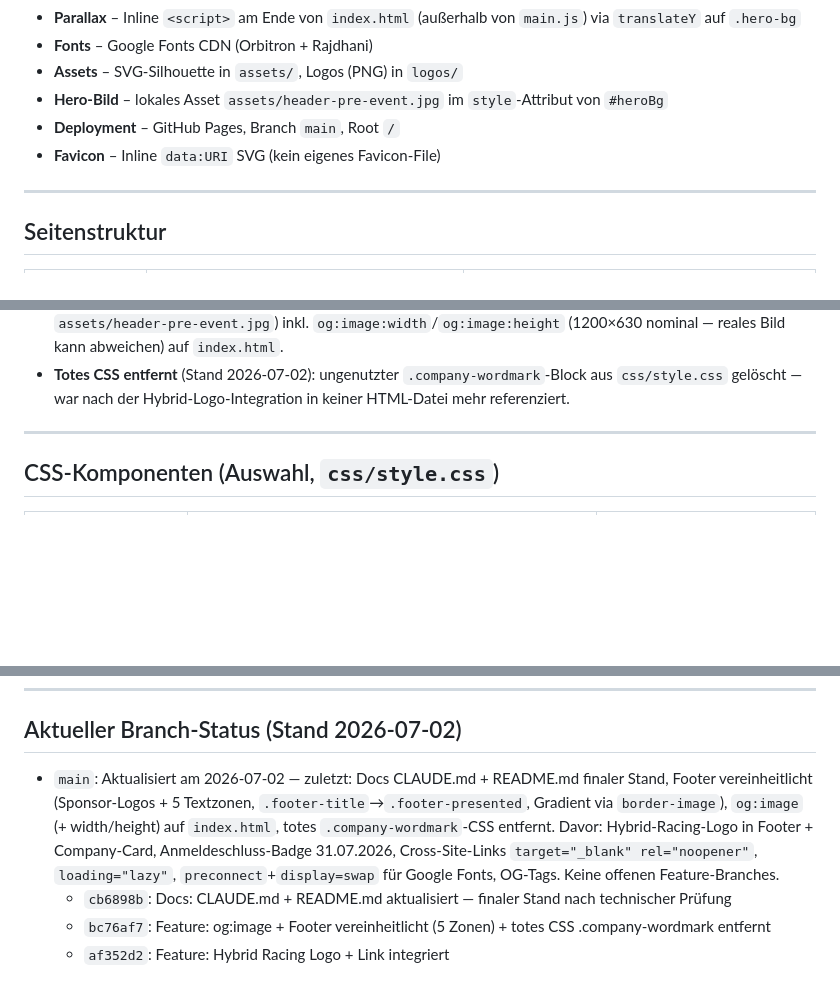
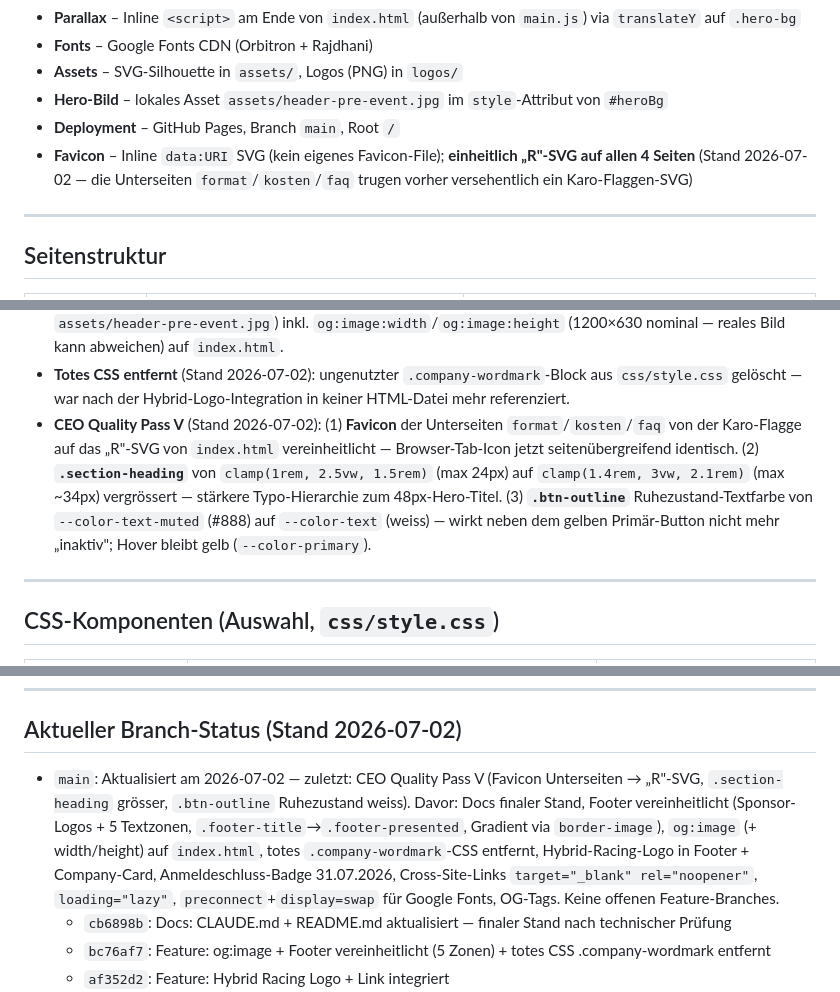
Before and after one commit to EndruOFC/racing-event-pre-info, a Markdown page: CLAUDE.md, 3 parts joined by grey strips. Drawn GitHub-style; blank space fills up the shorter version.

```diff
--- a/CLAUDE.md
+++ b/CLAUDE.md
@@ -102,7 +102,7 @@ Hybrid Racing hat jetzt ein Logo-Asset: `logos/hybracing.png` (oranges „H"-Rac
 - **Assets** – SVG-Silhouette in `assets/`, Logos (PNG) in `logos/`
 - **Hero-Bild** – lokales Asset `assets/header-pre-event.jpg` im `style`-Attribut von `#heroBg`
 - **Deployment** – GitHub Pages, Branch `main`, Root `/`
-- **Favicon** – Inline `data:URI` SVG (kein eigenes Favicon-File)
+- **Favicon** – Inline `data:URI` SVG (kein eigenes Favicon-File); **einheitlich „R"-SVG auf allen 4 Seiten** (Stand 2026-07-02 — die Unterseiten `format`/`kosten`/`faq` trugen vorher versehentlich ein Karo-Flaggen-SVG)
 
 ---
 
@@ -226,6 +226,7 @@ Rangliste:  https://endruofc.github.io/firmen-racing-cup-2026/standings.html
 - **Performance** (Stand 2026-07-02): `loading="lazy"` auf allen Below-the-fold-Bildern (Company-Card- + Footer-Logos); Hero-Bilder ausgenommen. `preconnect` zu `fonts.googleapis.com`/`fonts.gstatic.com` in allen 4 `<head>`s vor dem Stylesheet-`<link>` (beschleunigt den Google-Fonts-`@import` in `style.css`).
 - **Open-Graph-Tags** (Stand 2026-07-02): `og:type`/`og:title`/`og:description`/`og:url` + **`og:image`** (Hero `assets/header-pre-event.jpg`) inkl. `og:image:width`/`og:image:height` (1200×630 nominal — reales Bild kann abweichen) auf `index.html`.
 - **Totes CSS entfernt** (Stand 2026-07-02): ungenutzter `.company-wordmark`-Block aus `css/style.css` gelöscht — war nach der Hybrid-Logo-Integration in keiner HTML-Datei mehr referenziert.
+- **CEO Quality Pass V** (Stand 2026-07-02): (1) **Favicon** der Unterseiten `format`/`kosten`/`faq` von der Karo-Flagge auf das „R"-SVG von `index.html` vereinheitlicht — Browser-Tab-Icon jetzt seitenübergreifend identisch. (2) **`.section-heading`** von `clamp(1rem, 2.5vw, 1.5rem)` (max 24px) auf `clamp(1.4rem, 3vw, 2.1rem)` (max ~34px) vergrössert — stärkere Typo-Hierarchie zum 48px-Hero-Titel. (3) **`.btn-outline`** Ruhezustand-Textfarbe von `--color-text-muted` (#888) auf `--color-text` (weiss) — wirkt neben dem gelben Primär-Button nicht mehr „inaktiv"; Hover bleibt gelb (`--color-primary`).
 
 ---
 
@@ -317,7 +318,7 @@ Rangliste:  https://endruofc.github.io/firmen-racing-cup-2026/standings.html
 
 ## Aktueller Branch-Status (Stand 2026-07-02)
 
-- `main`: Aktualisiert am 2026-07-02 — zuletzt: Docs CLAUDE.md + README.md finaler Stand, Footer vereinheitlicht (Sponsor-Logos + 5 Textzonen, `.footer-title`→`.footer-presented`, Gradient via `border-image`), `og:image` (+ width/height) auf `index.html`, totes `.company-wordmark`-CSS entfernt. Davor: Hybrid-Racing-Logo in Footer + Company-Card, Anmeldeschluss-Badge 31.07.2026, Cross-Site-Links `target="_blank" rel="noopener"`, `loading="lazy"`, `preconnect`+`display=swap` für Google Fonts, OG-Tags. Keine offenen Feature-Branches.
+- `main`: Aktualisiert am 2026-07-02 — zuletzt: CEO Quality Pass V (Favicon Unterseiten → „R"-SVG, `.section-heading` grösser, `.btn-outline` Ruhezustand weiss). Davor: Docs finaler Stand, Footer vereinheitlicht (Sponsor-Logos + 5 Textzonen, `.footer-title`→`.footer-presented`, Gradient via `border-image`), `og:image` (+ width/height) auf `index.html`, totes `.company-wordmark`-CSS entfernt, Hybrid-Racing-Logo in Footer + Company-Card, Anmeldeschluss-Badge 31.07.2026, Cross-Site-Links `target="_blank" rel="noopener"`, `loading="lazy"`, `preconnect`+`display=swap` für Google Fonts, OG-Tags. Keine offenen Feature-Branches.
   - `cb6898b`: Docs: CLAUDE.md + README.md aktualisiert — finaler Stand nach technischer Prüfung
   - `bc76af7`: Feature: og:image + Footer vereinheitlicht (5 Zonen) + totes CSS .company-wordmark entfernt
   - `af352d2`: Feature: Hybrid Racing Logo + Link integriert
```
Also changed, not shown: README.md (+2 -1 lines).
